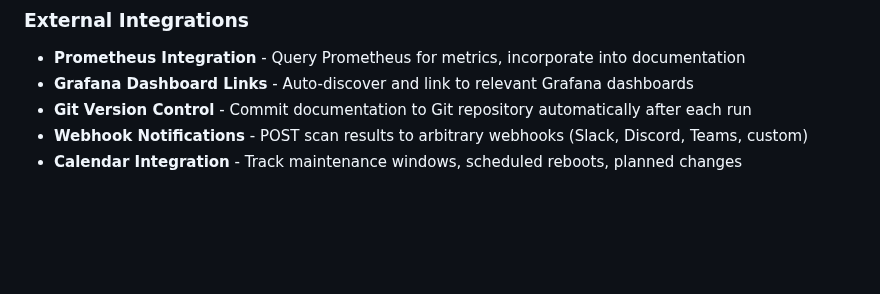
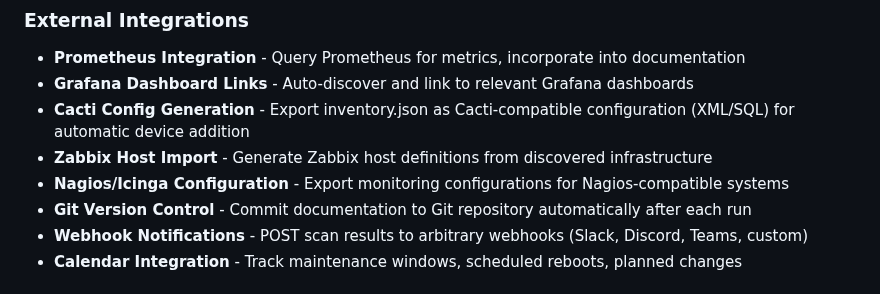
Before and after one commit to Jerry-Lees/HomeLab, a Markdown page: lab-documenter/feature-ideas.md, the part around the change. Drawn GitHub-style; blank space fills up the shorter version.

```diff
--- a/lab-documenter/feature-ideas.md
+++ b/lab-documenter/feature-ideas.md
@@ -71,6 +71,9 @@ This document contains potential future features for Lab Documenter, organized b
 ### External Integrations
 - **Prometheus Integration** - Query Prometheus for metrics, incorporate into documentation
 - **Grafana Dashboard Links** - Auto-discover and link to relevant Grafana dashboards
+- **Cacti Config Generation** - Export inventory.json as Cacti-compatible configuration (XML/SQL) for automatic device addition
+- **Zabbix Host Import** - Generate Zabbix host definitions from discovered infrastructure
+- **Nagios/Icinga Configuration** - Export monitoring configurations for Nagios-compatible systems
 - **Git Version Control** - Commit documentation to Git repository automatically after each run
 - **Webhook Notifications** - POST scan results to arbitrary webhooks (Slack, Discord, Teams, custom)
 - **Calendar Integration** - Track maintenance windows, scheduled reboots, planned changes
```
